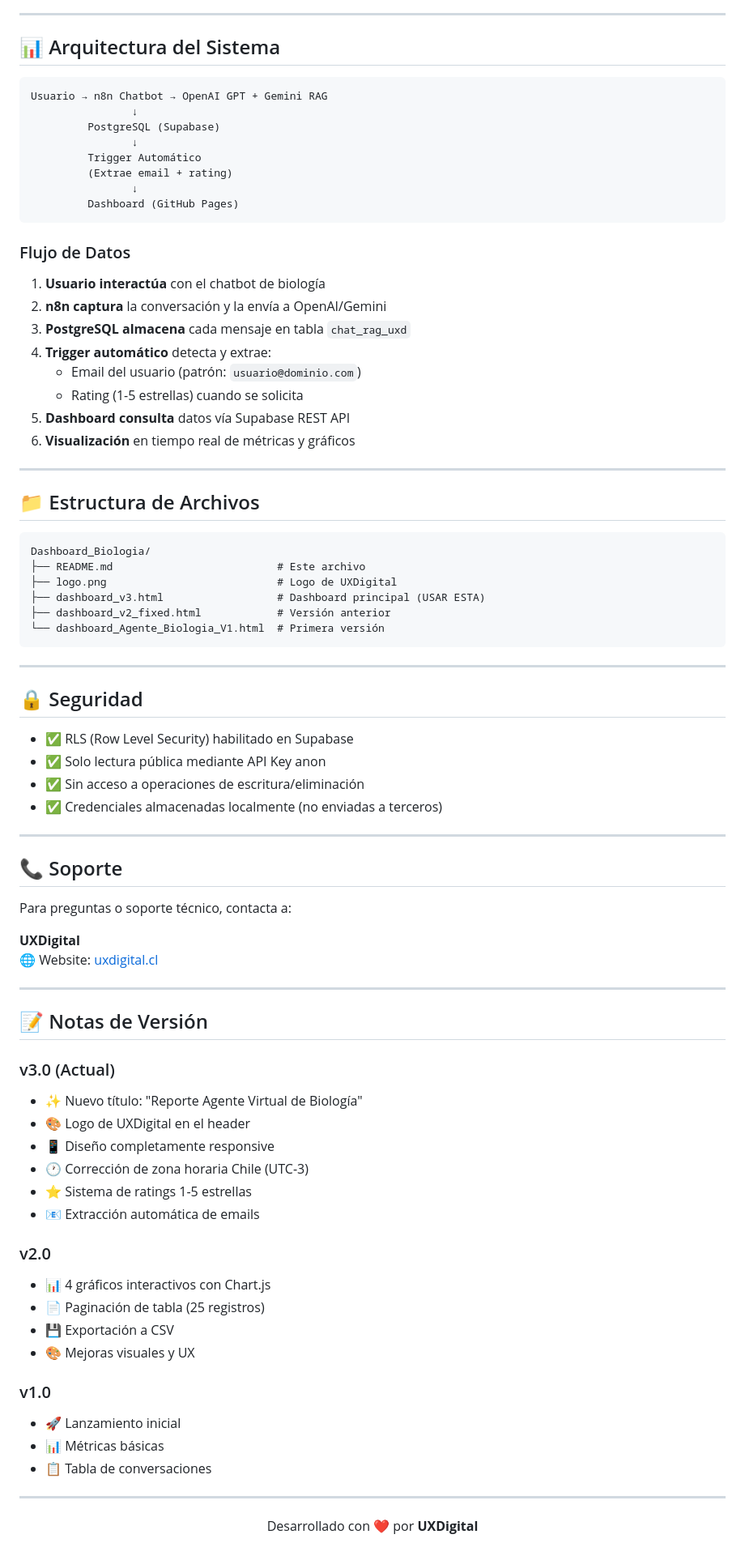
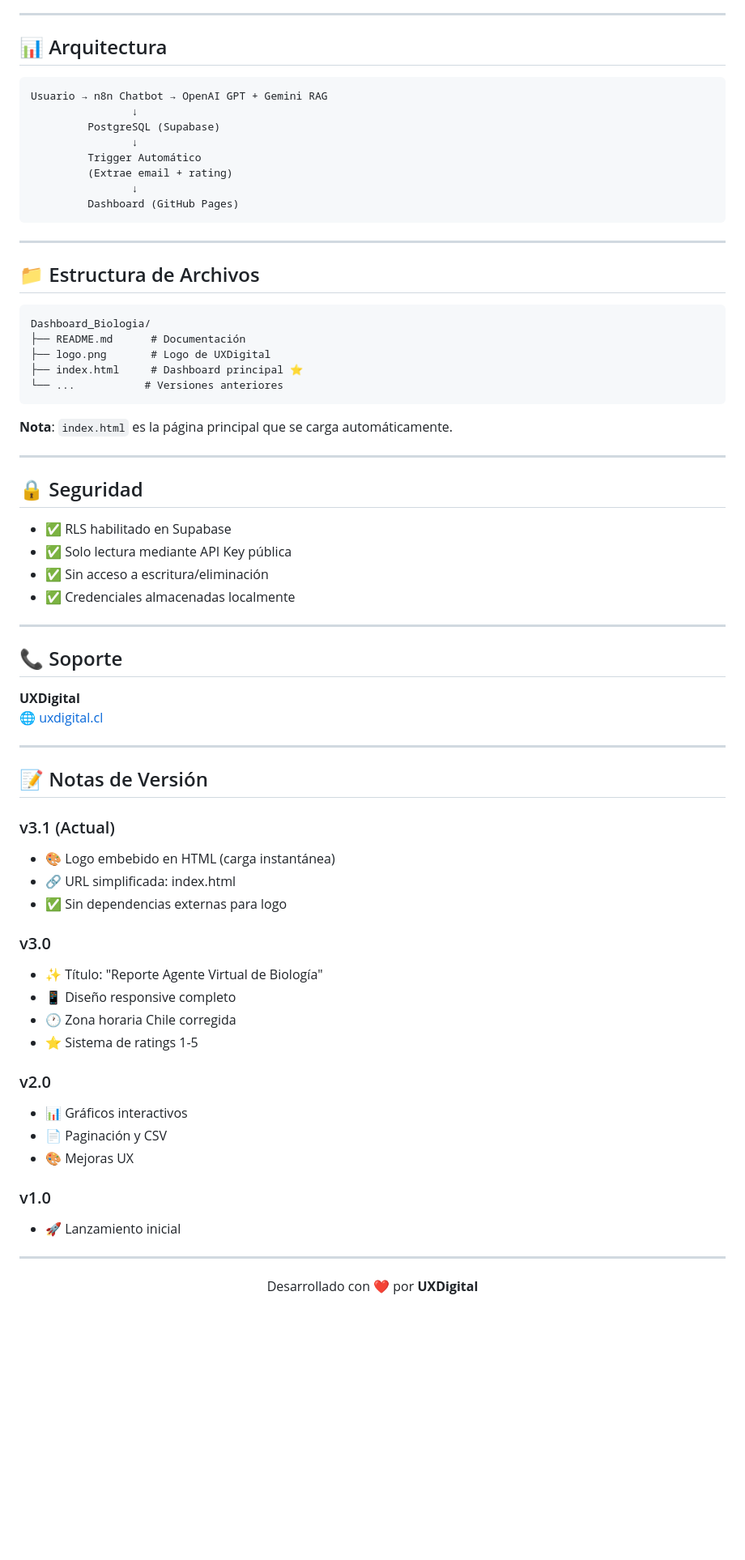
Before and after one commit to uxdigitalchile/Dashboard_Biologia, a Markdown page: README.md, the part around one of its changes. Shown at 81% size. Rendered like a GitHub page; blank space fills up the shorter version.

````diff
--- a/README.md
+++ b/README.md
@@ -79,7 +71,7 @@ Las credenciales se guardan automáticamente en tu navegador (localStorage) para
 
 ---
 
-## 📊 Arquitectura del Sistema
+## 📊 Arquitectura
 
 ```
 Usuario → n8n Chatbot → OpenAI GPT + Gemini RAG
@@ -92,70 +84,58 @@ Usuario → n8n Chatbot → OpenAI GPT + Gemini RAG
          Dashboard (GitHub Pages)
 ```
 
-### Flujo de Datos
-
-1. **Usuario interactúa** con el chatbot de biología
-2. **n8n captura** la conversación y la envía a OpenAI/Gemini
-3. **PostgreSQL almacena** cada mensaje en tabla `chat_rag_uxd`
-4. **Trigger automático** detecta y extrae:
-   - Email del usuario (patrón: `usuario@dominio.com`)
-   - Rating (1-5 estrellas) cuando se solicita
-5. **Dashboard consulta** datos vía Supabase REST API
-6. **Visualización** en tiempo real de métricas y gráficos
-
 ---
 
 ## 📁 Estructura de Archivos
 
 ```
 Dashboard_Biologia/
-├── README.md                          # Este archivo
-├── logo.png                           # Logo de UXDigital
-├── dashboard_v3.html                  # Dashboard principal (USAR ESTA)
-├── dashboard_v2_fixed.html            # Versión anterior
-└── dashboard_Agente_Biologia_V1.html  # Primera versión
+├── README.md      # Documentación
+├── logo.png       # Logo de UXDigital
+├── index.html     # Dashboard principal ⭐
+└── ...           # Versiones anteriores
 ```
+
+**Nota**: `index.html` es la página principal que se carga automáticamente.
 
 ---
 
 ## 🔒 Seguridad
 
-- ✅ RLS (Row Level Security) habilitado en Supabase
-- ✅ Solo lectura pública mediante API Key anon
-- ✅ Sin acceso a operaciones de escritura/eliminación
-- ✅ Credenciales almacenadas localmente (no enviadas a terceros)
+- ✅ RLS habilitado en Supabase
+- ✅ Solo lectura mediante API Key pública
+- ✅ Sin acceso a escritura/eliminación
+- ✅ Credenciales almacenadas localmente
 
 ---
 
 ## 📞 Soporte
 
-Para preguntas o soporte técnico, contacta a:
-
 **UXDigital**
-🌐 Website: [uxdigital.cl](https://uxdigital.cl)
+🌐 [uxdigital.cl](https://uxdigital.cl)
 
 ---
 
 ## 📝 Notas de Versión
 
-### v3.0 (Actual)
-- ✨ Nuevo título: "Reporte Agente Virtual de Biología"
-- 🎨 Logo de UXDigital en el header
-- 📱 Diseño completamente responsive
-- 🕐 Corrección de zona horaria Chile (UTC-3)
-- ⭐ Sistema de ratings 1-5 estrellas
-- 📧 Extracción automática de emails
+### v3.1 (Actual)
+- 🎨 Logo embebido en HTML (carga instantánea)
+- 🔗 URL simplificada: index.html
+- ✅ Sin dependencias externas para logo
+
+### v3.0
+- ✨ Título: "Reporte Agente Virtual de Biología"
+- 📱 Diseño responsive completo
+- 🕐 Zona horaria Chile corregida
+- ⭐ Sistema de ratings 1-5
 
 ### v2.0
-- 📊 4 gráficos interactivos con Chart.js
-- 📄 Paginación de tabla (25 registros)
-- 💾 Exportación a CSV
-- 🎨 Mejoras visuales y UX
+- 📊 Gráficos interactivos
+- 📄 Paginación y CSV
+- 🎨 Mejoras UX
 
 ### v1.0
 - 🚀 Lanzamiento inicial
-- 📊 Métricas básicas
-- 📋 Tabla de conversaciones
 
 ---
 
````
Also changed, not shown: other parts of README.md (+17 -25 lines).
